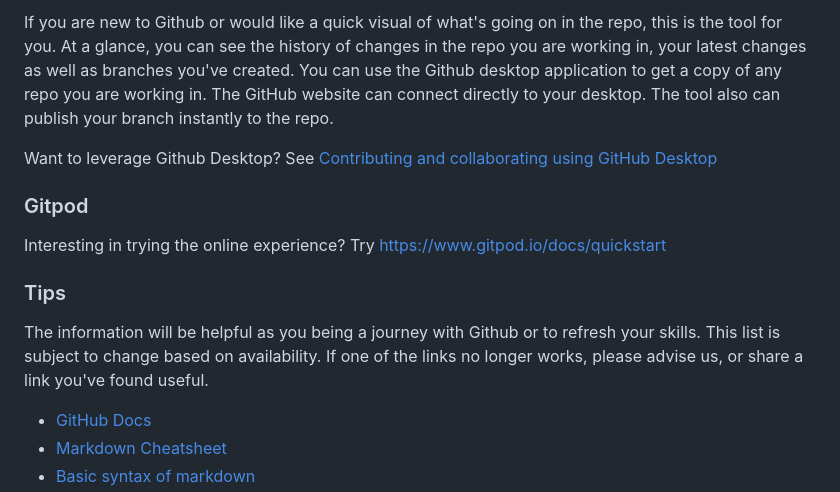
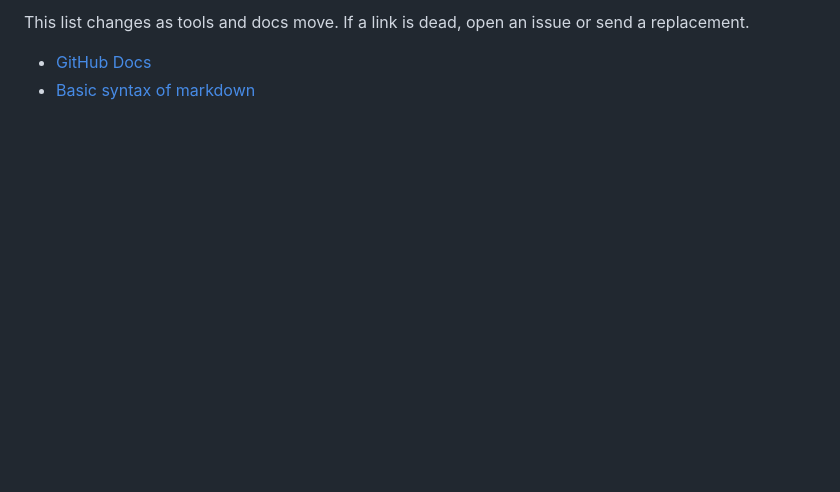
Before and after one commit to scodeadmin/speakcode, a Markdown page: .github/Getting Started with Github.md, the part around one of its changes. GitHub-like rendering; blank space fills up the shorter version.

```diff
--- a/.github/Getting Started with Github.md
+++ b/.github/Getting Started with Github.md
@@ -52,16 +57,5 @@ Completing this step before you edit or create content will reduce the possibili
 
-If you are new to Github or would like a quick visual of what's going on in the repo, this is the tool for you. At a glance, you can see the history of changes in the repo you are working in, your latest changes as well as branches you've created. You can use the Github desktop application to get a copy of any repo you are working in. The GitHub website can connect directly to your desktop. The tool also can publish your branch instantly to the repo.
-
-Want to leverage Github Desktop? See [Contributing and collaborating using GitHub Desktop](https://docs.github.com/en/desktop/contributing-and-collaborating-using-github-desktop)
-
-### Gitpod
-
-Interesting in trying the online experience? Try https://www.gitpod.io/docs/quickstart
-
-### Tips
-
- The information will be helpful as you being a journey with Github or to refresh your skills. This list is subject to change based on availability. If one of the links no longer works, please advise us, or share a link you've found useful.
+This list changes as tools and docs move. If a link is dead, open an issue or send a replacement.
 
 - [GitHub Docs](https://docs.github.com/en)
-- [Markdown Cheatsheet](https://github.com/adam-p/markdown-here/wiki/Markdown-Cheatsheet)
 - [Basic syntax of markdown](https://www.markdownguide.org/basic-syntax/)
```
Also changed, not shown: other parts of .github/Getting Started with Github.md (+34 -28 lines).
